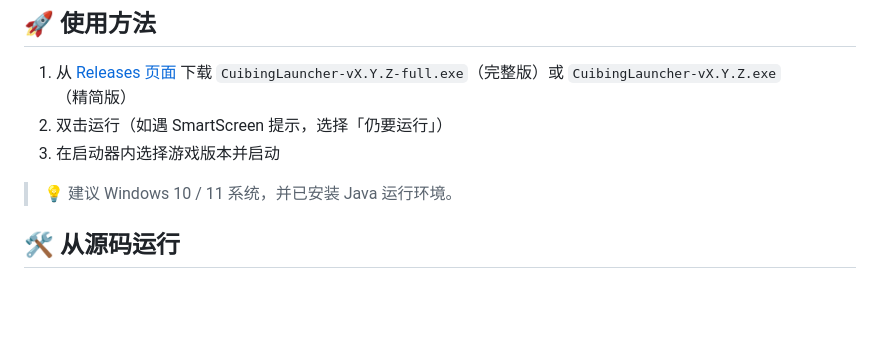
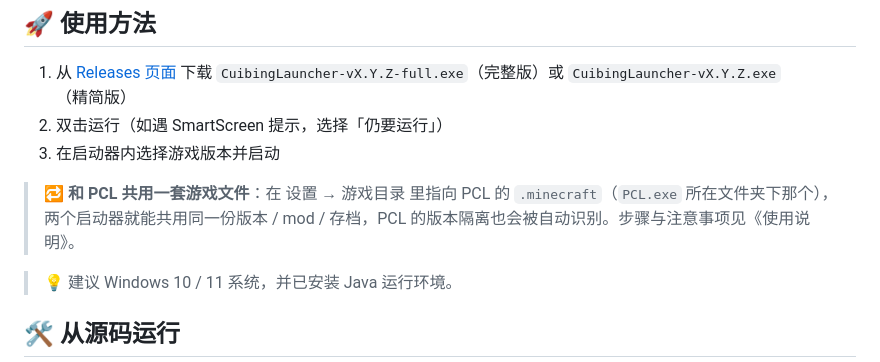
Before and after one commit to hujiao233/KCL-Minecraft-Launcher-Project, a Markdown page: README.md, the part around the change. Drawn GitHub-style; blank space fills up the shorter version.

Commit message:
docs: 补充与 PCL 共用游戏目录的说明
- 使用说明：新增「与 PCL 共用同一个 .minecraft」章节（定位 PCL 目录、改目录的两种方式、隔离识别与注意事项）

- README：使用方法处加一条共用游戏文件的提示

```diff
--- a/README.md
+++ b/README.md
@@ -36,6 +36,8 @@ gh release download --repo hujiao233/KCL-Minecraft-Launcher-Project
 1. 从 [Releases 页面](https://github.com/hujiao233/KCL-Minecraft-Launcher-Project/releases) 下载 `CuibingLauncher-vX.Y.Z-full.exe`（完整版）或 `CuibingLauncher-vX.Y.Z.exe`（精简版）
 2. 双击运行（如遇 SmartScreen 提示，选择「仍要运行」）
 3. 在启动器内选择游戏版本并启动
+
+> 🔁 **和 PCL 共用一套游戏文件**：在 设置 → 游戏目录 里指向 PCL 的 `.minecraft`（`PCL.exe` 所在文件夹下那个），两个启动器就能共用同一份版本 / mod / 存档，PCL 的版本隔离也会被自动识别。步骤与注意事项见《使用说明》。
 
 > 💡 建议 Windows 10 / 11 系统，并已安装 Java 运行环境。
 
```
Also changed, not shown: 使用说明.md (+22 -0 lines).
